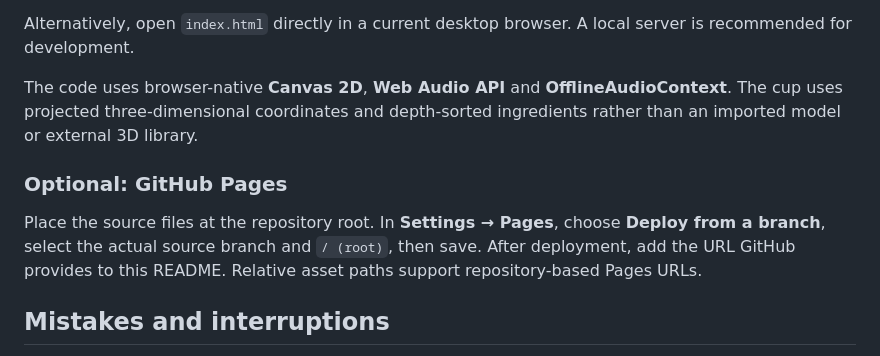
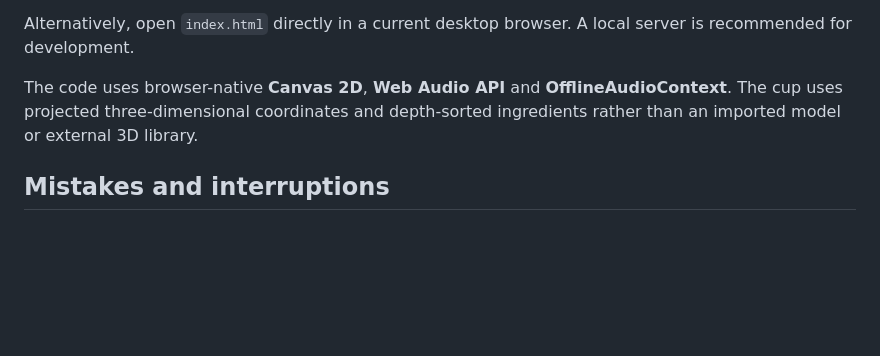
Before and after one commit to qiugeapple/assignment3-sound-dj, a Markdown page: README.md, the part around the change. Rendered like a GitHub page; blank space fills up the shorter version.

```diff
--- a/README.md
+++ b/README.md
@@ -67,9 +67,6 @@ Alternatively, open `index.html` directly in a current desktop browser. A local
 
 The code uses browser-native **Canvas 2D**, **Web Audio API** and **OfflineAudioContext**. The cup uses projected three-dimensional coordinates and depth-sorted ingredients rather than an imported model or external 3D library.
 
-### Optional: GitHub Pages
-
-Place the source files at the repository root. In **Settings → Pages**, choose **Deploy from a branch**, select the actual source branch and `/ (root)`, then save. After deployment, add the URL GitHub provides to this README. Relative asset paths support repository-based Pages URLs.
 
 ## Mistakes and interruptions
 
```
Also changed, not shown: PROCESS.md (+0 -14 lines).
